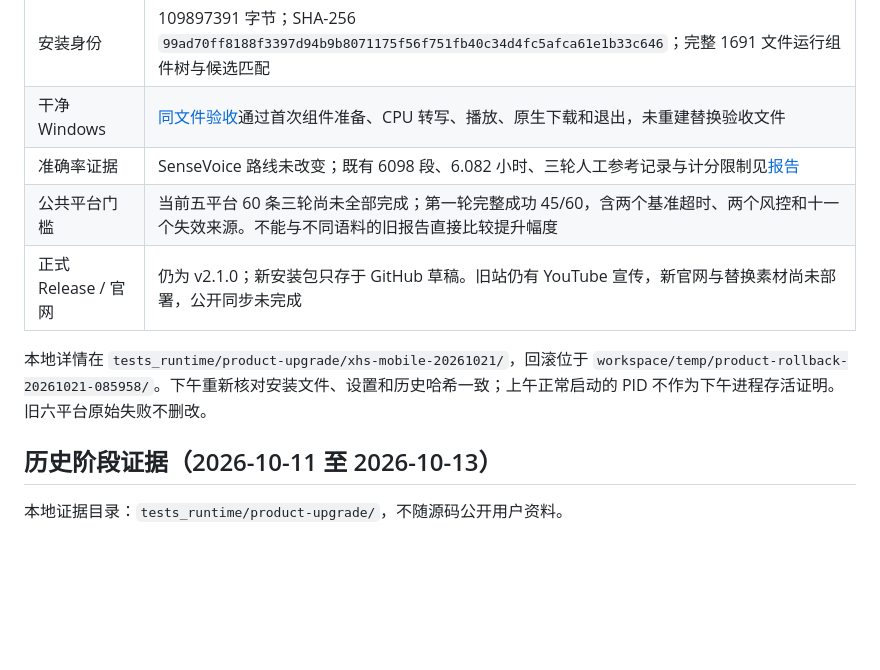
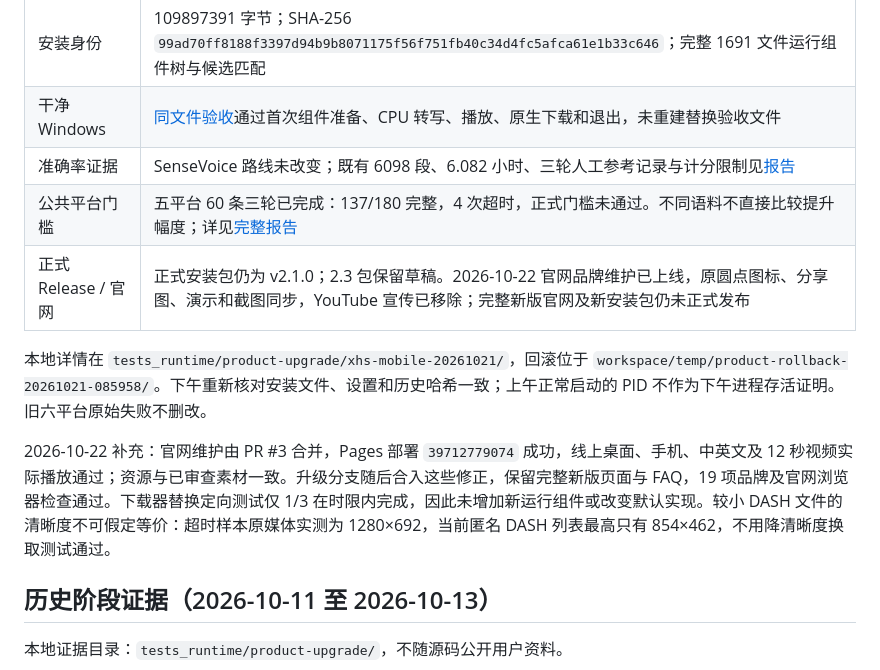
Before and after one commit to qinxujunai/Audio2Text, a Markdown page: docs/release-2.3.0.md, the part around the change. GitHub-like rendering; blank space fills up the shorter version.

Commit message:
docs: reconcile installed candidate and live website status

```diff
--- a/docs/release-2.3.0.md
+++ b/docs/release-2.3.0.md
@@ -25,10 +25,12 @@
 | 安装身份 | 109897391 字节；SHA-256 `99ad70ff8188f3397d94b9b8071175f56f751fb40c34d4fc5afca61e1b33c646`；完整 1691 文件运行组件树与候选匹配 |
 | 干净 Windows | [同文件验收](https://github.com/qinxujunai/Audio2Text/actions/runs/39525433684)通过首次组件准备、CPU 转写、播放、原生下载和退出，未重建替换验收文件 |
 | 准确率证据 | SenseVoice 路线未改变；既有 6098 段、6.082 小时、三轮人工参考记录与计分限制见[报告](ascend-accuracy-20261012.md) |
-| 公共平台门槛 | 当前五平台 60 条三轮尚未全部完成；第一轮完整成功 45/60，含两个基准超时、两个风控和十一个失效来源。不能与不同语料的旧报告直接比较提升幅度 |
-| 正式 Release / 官网 | 仍为 v2.1.0；新安装包只存于 GitHub 草稿。旧站仍有 YouTube 宣传，新官网与替换素材尚未部署，公开同步未完成 |
+| 公共平台门槛 | 五平台 60 条三轮已完成：137/180 完整，4 次超时，正式门槛未通过。不同语料不直接比较提升幅度；详见[完整报告](platform-benchmark-20261021.md) |
+| 正式 Release / 官网 | 正式安装包仍为 v2.1.0；2.3 包保留草稿。2026-10-22 官网品牌维护已上线，原圆点图标、分享图、演示和截图同步，YouTube 宣传已移除；完整新版官网及新安装包仍未正式发布 |
 
 本地详情在 `tests_runtime/product-upgrade/xhs-mobile-20261021/`，回滚位于 `workspace/temp/product-rollback-20261021-085958/`。下午重新核对安装文件、设置和历史哈希一致；上午正常启动的 PID 不作为下午进程存活证明。旧六平台原始失败不删改。
+
+2026-10-22 补充：官网维护由 PR #3 合并，Pages 部署 `39712779074` 成功，线上桌面、手机、中英文及 12 秒视频实际播放通过；资源与已审查素材一致。升级分支随后合入这些修正，保留完整新版页面与 FAQ，19 项品牌及官网浏览器检查通过。下载器替换定向测试仅 1/3 在时限内完成，因此未增加新运行组件或改变默认实现。较小 DASH 文件的清晰度不可假定等价：超时样本原媒体实测为 1280×692，当前匿名 DASH 列表最高只有 854×462，不用降清晰度换取测试通过。
 
 ## 历史阶段证据（2026-10-11 至 2026-10-13）
 
```
